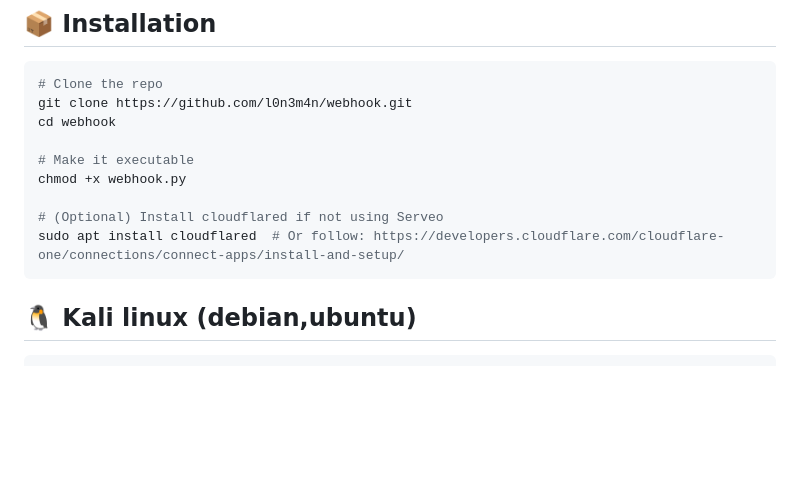
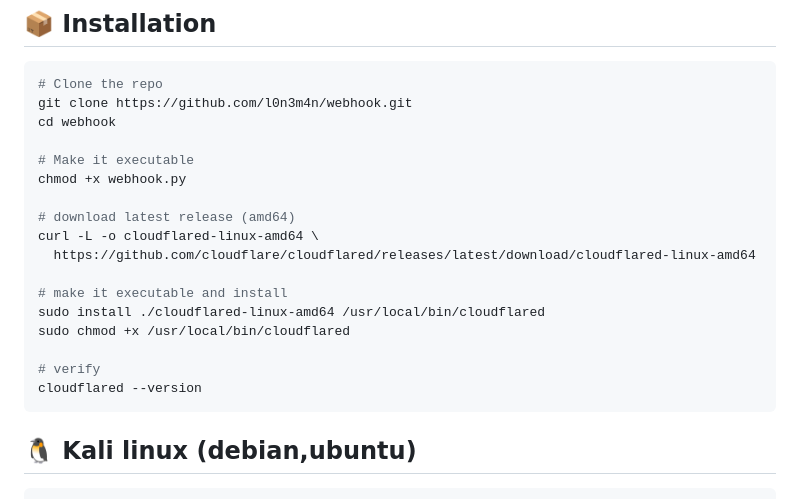
Before and after one commit to l0n3m4n/webhook, a Markdown page: README.md, the part around the change. GitHub-like rendering; blank space fills up the shorter version.

````diff
--- a/README.md
+++ b/README.md
@@ -82,8 +82,16 @@ cd webhook
 # Make it executable
 chmod +x webhook.py
 
-# (Optional) Install cloudflared if not using Serveo
-sudo apt install cloudflared  # Or follow: https://developers.cloudflare.com/cloudflare-one/connections/connect-apps/install-and-setup/
+# download latest release (amd64)
+curl -L -o cloudflared-linux-amd64 \
+  https://github.com/cloudflare/cloudflared/releases/latest/download/cloudflared-linux-amd64
+
+# make it executable and install
+sudo install ./cloudflared-linux-amd64 /usr/local/bin/cloudflared
+sudo chmod +x /usr/local/bin/cloudflared
+
+# verify
+cloudflared --version
 ```
 
 ## 🐧 Kali linux (debian,ubuntu)
````
